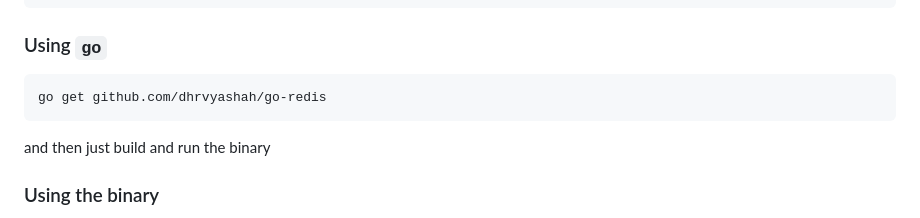
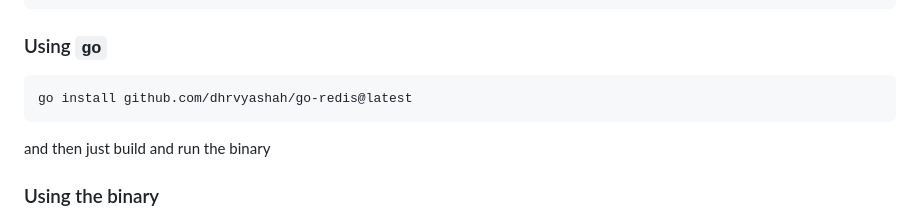
Before and after one commit to Dhravya/radish, a Markdown page: README.md, the part around the change. GitHub-like rendering.

Commit message:
Update README.md to have actual working install command

````diff
--- a/README.md
+++ b/README.md
@@ -91,7 +91,7 @@ docker run -d -p 6379:6379 dhravyashah/go-redis
 ### Using `go`
 
 ```
-go get github.com/dhrvyashah/go-redis
+go install github.com/dhrvyashah/go-redis@latest
 ```
 
 and then just build and run the binary
````
